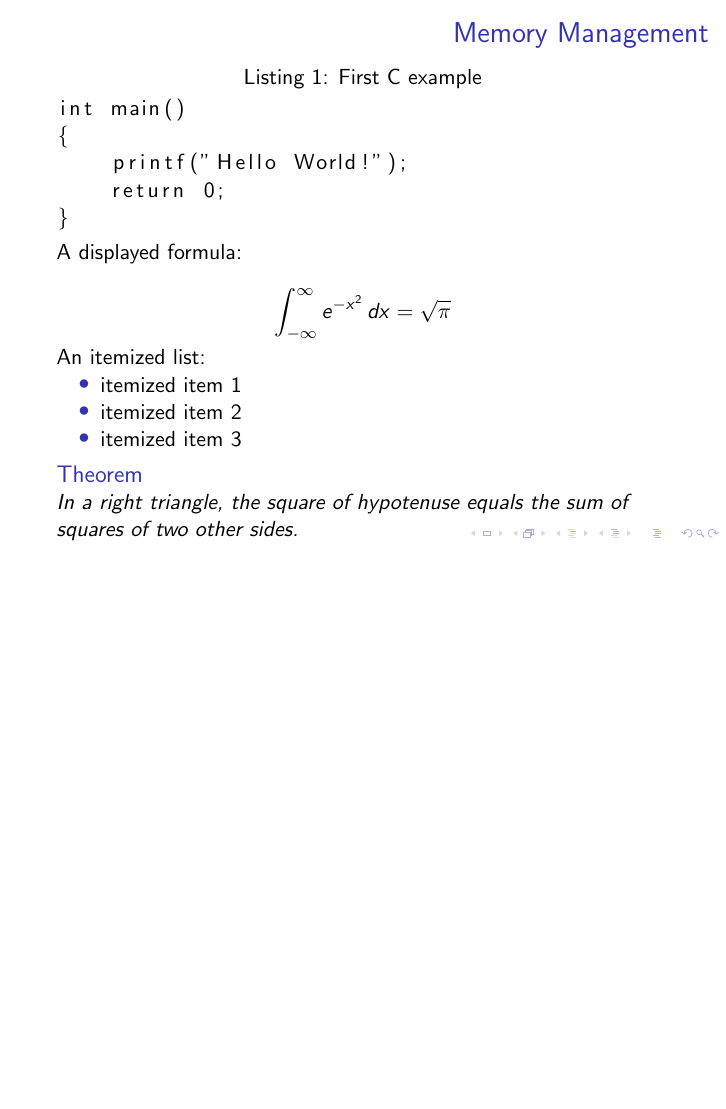
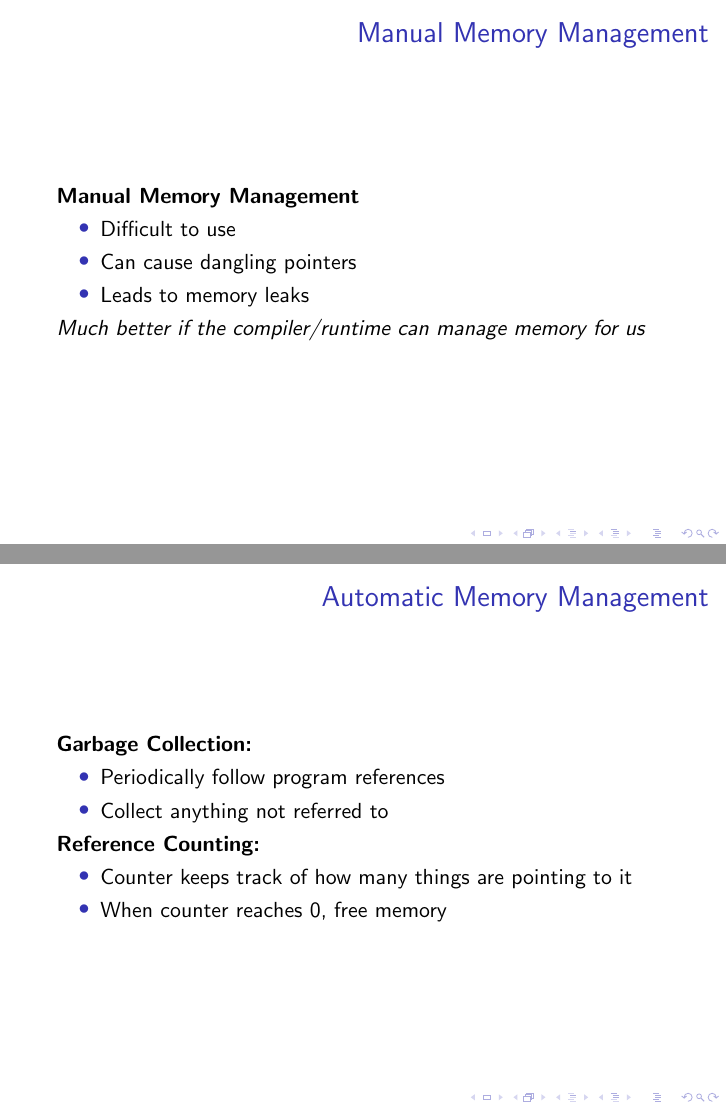
Before and after one commit to mirhagk/assignments, LaTeX slides (2I03/assignment4/Assignment4.tex): page 3 of 3 before the commit and pages 3 and 4 of 5 after it, the two joined at a grey line, the shorter picture padded with empty space. Compiled offline with pdfLaTeX.

Commit message:
Added slide on memory management

```diff
--- a/2I03/assignment4/Assignment4.tex
+++ b/2I03/assignment4/Assignment4.tex
@@ -41,6 +41,29 @@
 	\end{itemize}
 \end{frame}
 
+\begin{frame}{Manual Memory Management}
+	\textbf{Manual Memory Management}
+	\begin{itemize}
+		\item Difficult to use
+		\item Can cause dangling pointers
+		\item Leads to memory leaks
+	\end{itemize}
+	\emph{Much better if the compiler/runtime can manage memory for us}
+\end{frame}
+
+\begin{frame}{Automatic Memory Management}
+	\textbf{Garbage Collection:}
+	\begin{itemize}
+		\item Periodically follow program references
+		\item Collect anything not referred to
+	\end{itemize}
+	\textbf{Reference Counting:}
+	\begin{itemize}
+		\item Counter keeps track of how many things are pointing to it
+		\item When counter reaches 0, free memory
+	\end{itemize}
+\end{frame}
+
 
 \begin{frame}[fragile]
 \frametitle{Memory Management}
```
Also changed, not shown: 2I03/assignment4/Assignment4.pdf, 4 other files.
